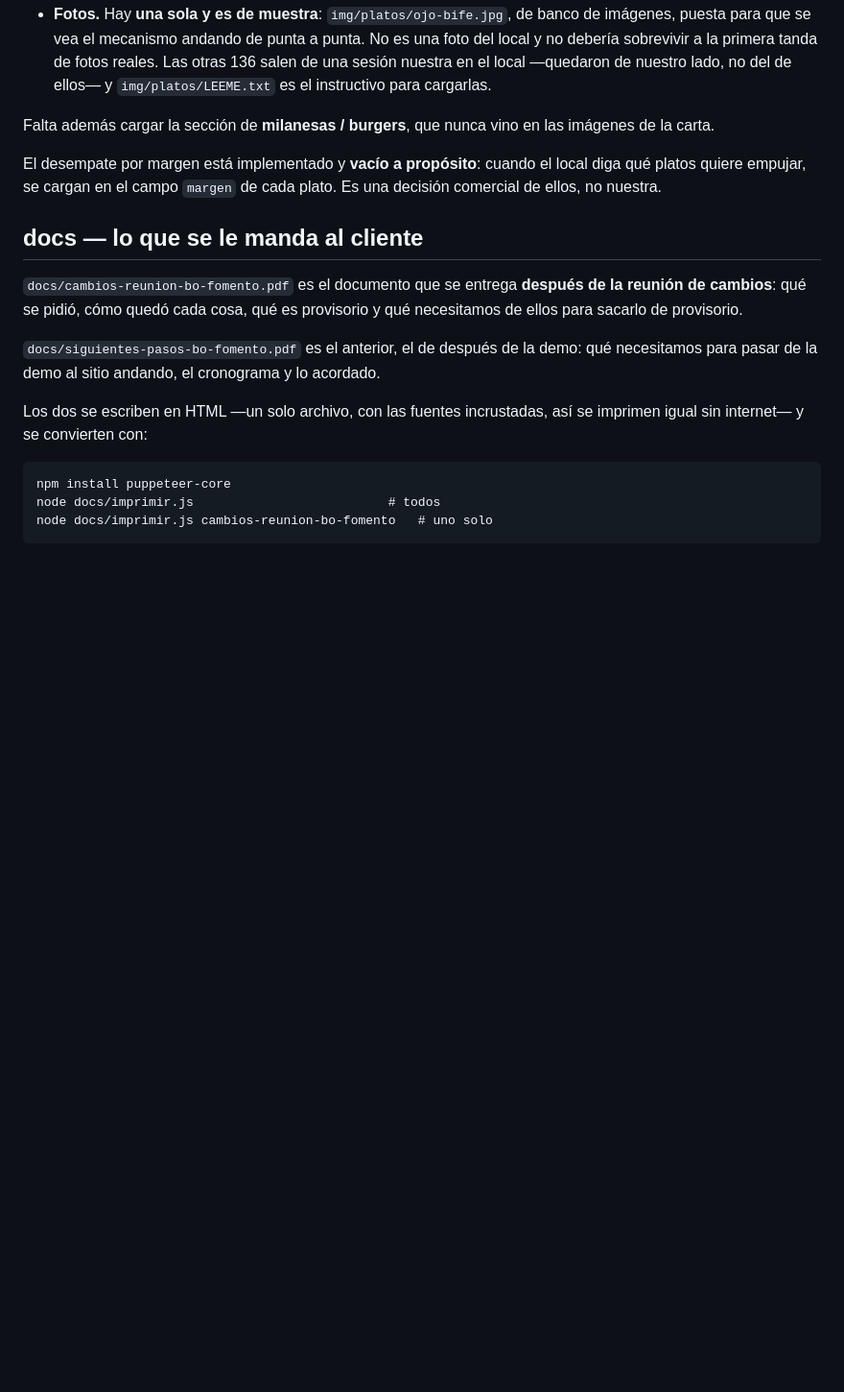
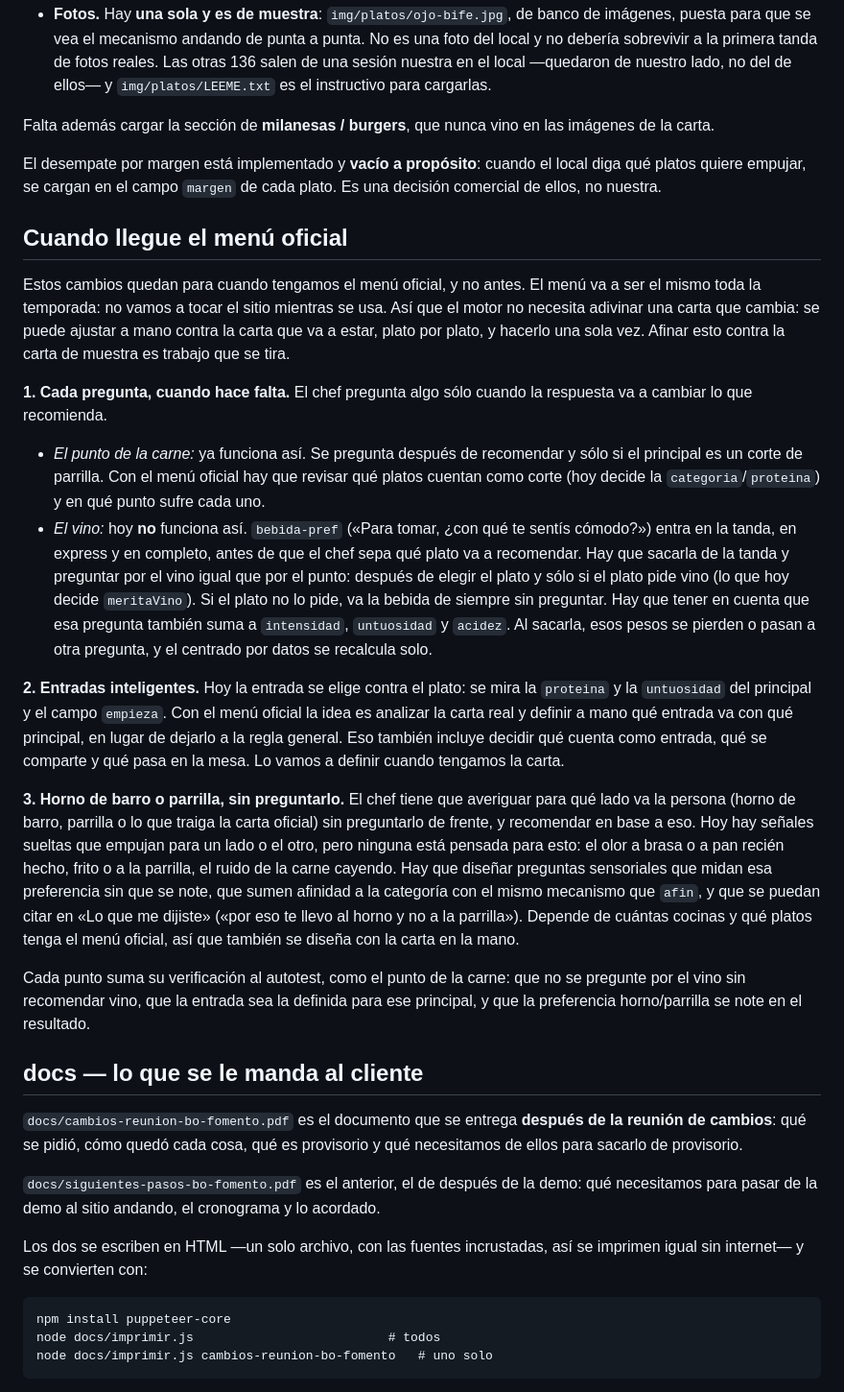
Before and after one commit to santinodelmonte/restaurante, a Markdown page: README.md, the part around the change. Shown at 96% size. GitHub-like rendering; blank space fills up the shorter version.

Commit message:
README: lo que se cambia cuando llegue el menú oficial
Preguntar el vino sólo cuando se recomienda vino (el punto ya funciona así),
entradas definidas contra la carta real y detectar horno de barro o parrilla
sin preguntarlo de frente. Todo queda para cuando haya menú oficial, que no
cambia durante la temporada.

Co-Authored-By: Claude Opus 5.5 <noreply@anthropic.com>
Claude-Session: https://claude.ai/code/session_015Rce581n4xPK1HHmYY7VSV

```diff
--- a/README.md
+++ b/README.md
@@ -387,6 +387,56 @@ El desempate por margen está implementado y **vacío a propósito**: cuando el
 local diga qué platos quiere empujar, se cargan en el campo `margen` de cada
 plato. Es una decisión comercial de ellos, no nuestra.
 
+## Cuando llegue el menú oficial
+
+Estos cambios quedan para cuando tengamos el menú oficial, y no antes. El
+menú va a ser el mismo toda la temporada: no vamos a tocar el sitio
+mientras se usa. Así que el motor no necesita adivinar una carta que
+cambia: se puede ajustar a mano contra la carta que va a estar, plato por
+plato, y hacerlo una sola vez. Afinar esto contra la carta de muestra es
+trabajo que se tira.
+
+**1. Cada pregunta, cuando hace falta.** El chef pregunta algo sólo cuando
+la respuesta va a cambiar lo que recomienda.
+
+- *El punto de la carne:* ya funciona así. Se pregunta después de
+  recomendar y sólo si el principal es un corte de parrilla. Con el menú
+  oficial hay que revisar qué platos cuentan como corte (hoy decide la
+  `categoria`/`proteina`) y en qué punto sufre cada uno.
+- *El vino:* hoy **no** funciona así. `bebida-pref` («Para tomar, ¿con
+  qué te sentís cómodo?») entra en la tanda, en express y en completo,
+  antes de que el chef sepa qué plato va a recomendar. Hay que sacarla de
+  la tanda y preguntar por el vino igual que por el punto: después de
+  elegir el plato y sólo si el plato pide vino (lo que hoy decide
+  `meritaVino`). Si el plato no lo pide, va la bebida de siempre sin
+  preguntar. Hay que tener en cuenta que esa pregunta también suma a
+  `intensidad`, `untuosidad` y `acidez`. Al sacarla, esos pesos se pierden
+  o pasan a otra pregunta, y el centrado por datos se recalcula solo.
+
+**2. Entradas inteligentes.** Hoy la entrada se elige contra el plato: se
+mira la `proteina` y la `untuosidad` del principal y el campo `empieza`.
+Con el menú oficial la idea es analizar la carta real y definir a mano qué
+entrada va con qué principal, en lugar de dejarlo a la regla general. Eso
+también incluye decidir qué cuenta como entrada, qué se comparte y qué
+pasa en la mesa. Lo vamos a definir cuando tengamos la carta.
+
+**3. Horno de barro o parrilla, sin preguntarlo.** El chef tiene que
+averiguar para qué lado va la persona (horno de barro, parrilla o lo que
+traiga la carta oficial) sin preguntarlo de frente, y recomendar en base a
+eso. Hoy hay señales sueltas que empujan para un lado o el otro, pero
+ninguna está pensada para esto: el olor a brasa o a pan recién hecho, frito
+o a la parrilla, el ruido de la carne cayendo. Hay que diseñar preguntas
+sensoriales que midan esa preferencia sin que se note, que sumen afinidad
+a la categoría con el mismo mecanismo que `afin`, y que se puedan citar en
+«Lo que me dijiste» («por eso te llevo al horno y no a la parrilla»).
+Depende de cuántas cocinas y qué platos tenga el menú oficial, así que
+también se diseña con la carta en la mano.
+
+Cada punto suma su verificación al autotest, como el punto de la carne:
+que no se pregunte por el vino sin recomendar vino, que la entrada sea la
+definida para ese principal, y que la preferencia horno/parrilla se note en
+el resultado.
+
 ## docs — lo que se le manda al cliente
 
 `docs/cambios-reunion-bo-fomento.pdf` es el documento que se entrega
```
